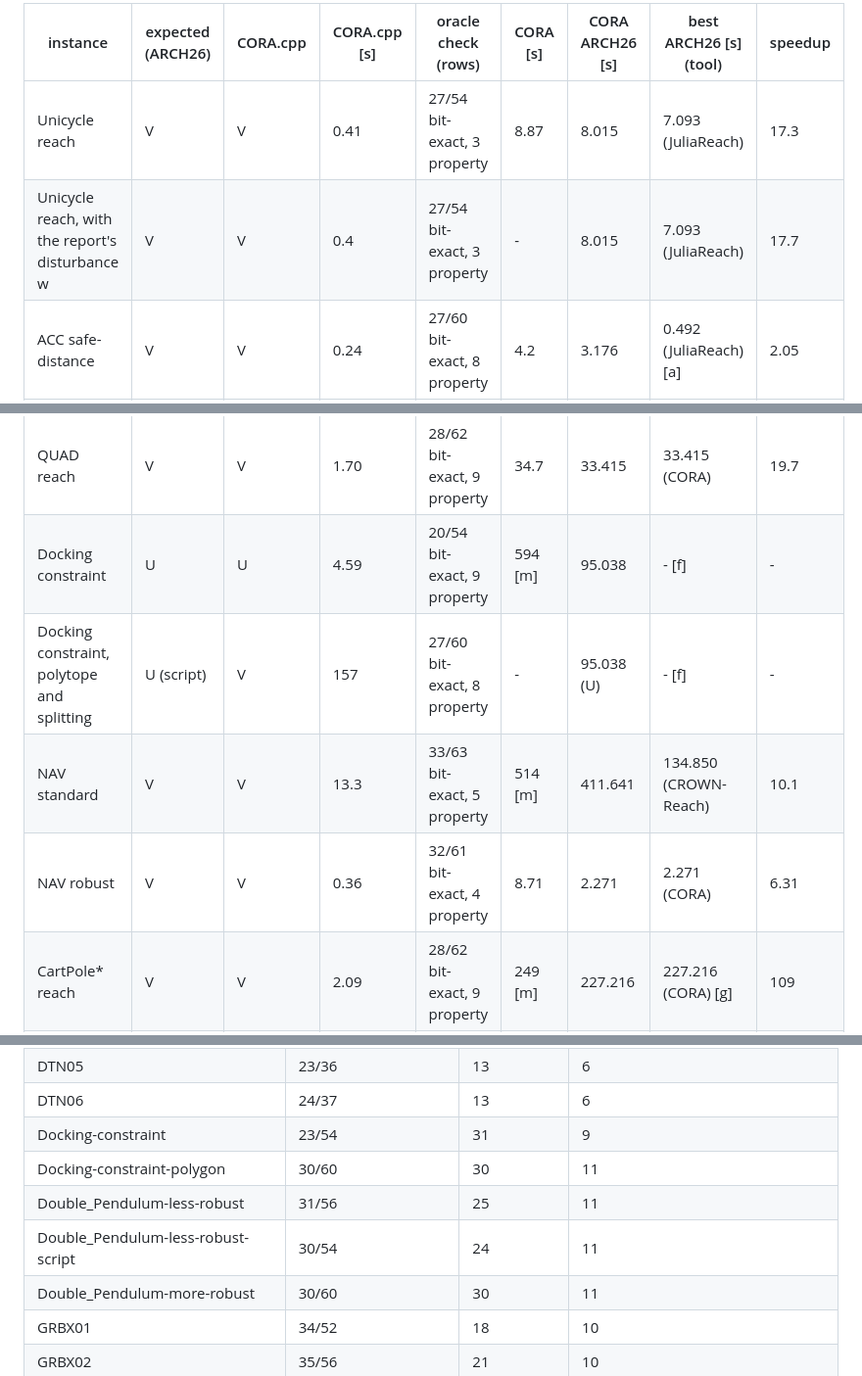
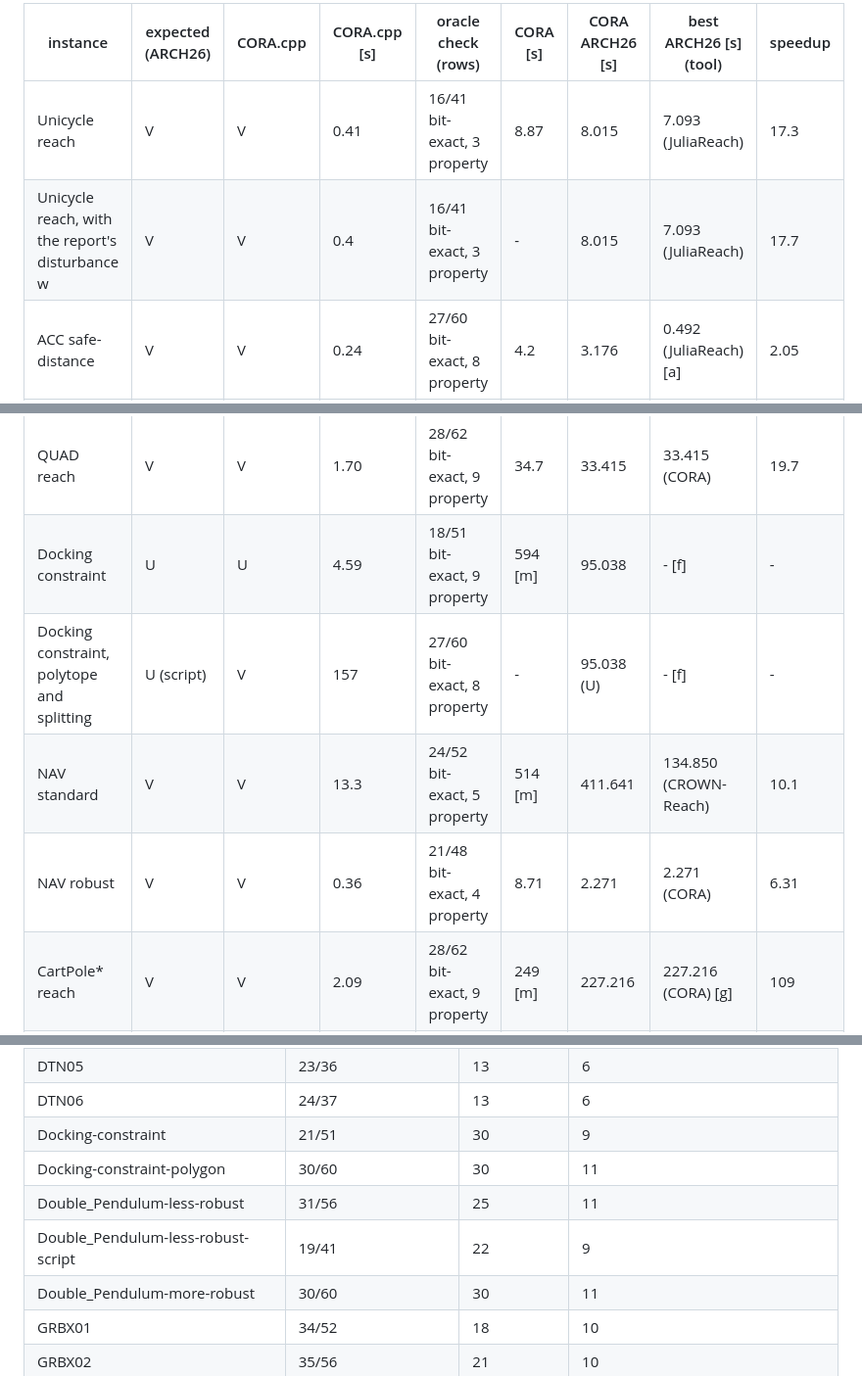
Before and after one commit to CORA-COMP/CORA.cpp, a Markdown page: examples/benchmarks/README.md, 3 parts joined by grey strips. Shown at 98% size. Rendered like a GitHub page.

```diff
--- a/examples/benchmarks/README.md
+++ b/examples/benchmarks/README.md
@@ -552,8 +552,8 @@ point does not verify, `U` is UNKNOWN, `V` VERIFIED.
 
 | instance | expected (ARCH26) | CORA.cpp | CORA.cpp [s] | oracle check (rows) | CORA [s] | CORA ARCH26 [s] | best ARCH26 [s] (tool) | speedup |
 | --- | --- | --- | --- | --- | --- | --- | --- | --- |
-| Unicycle reach | V | V | 0.41 | 27/54 bit-exact, 3 property | 8.87 | 8.015 | 7.093 (JuliaReach) | 17.3 |
-| Unicycle reach, with the report's disturbance w | V | V | 0.4 | 27/54 bit-exact, 3 property | - | 8.015 | 7.093 (JuliaReach) | 17.7 |
+| Unicycle reach | V | V | 0.41 | 16/41 bit-exact, 3 property | 8.87 | 8.015 | 7.093 (JuliaReach) | 17.3 |
+| Unicycle reach, with the report's disturbance w | V | V | 0.4 | 16/41 bit-exact, 3 property | - | 8.015 | 7.093 (JuliaReach) | 17.7 |
 | ACC safe-distance | V | V | 0.24 | 27/60 bit-exact, 8 property | 4.2 | 3.176 | 0.492 (JuliaReach) [a] | 2.05 |
 | TORA remain | V | V | 1.22 | 28/61 bit-exact, 8 property | 9.03 | 8.998 | 2.852 (CROWN-Reach) | 2.34 |
 | TORA reach-tanh | V | V | 0.15 | 27/60 bit-exact, 8 property | 2.28 | 2.356 | 0.115 (JuliaReach) [a] | 0.77 |
@@ -573,10 +573,10 @@ point does not verify, `U` is UNKNOWN, `V` VERIFIED.
 | VCAS worst-28.5 | F | F | 0.0010 | 0/10 bit-exact, 1 property | 0.047 | 0.032 | 0.032 (CORA) | 31.7 |
 | Attitude Control avoid | V | V | 0.42 | 27/62 bit-exact, 9 property | 5.71 | 5.226 | 5.226 (CORA) [c] | 12.4 |
 | QUAD reach | V | V | 1.70 | 28/62 bit-exact, 9 property | 34.7 | 33.415 | 33.415 (CORA) | 19.7 |
-| Docking constraint | U | U | 4.59 | 20/54 bit-exact, 9 property | 594 [m] | 95.038 | - [f] | - |
+| Docking constraint | U | U | 4.59 | 18/51 bit-exact, 9 property | 594 [m] | 95.038 | - [f] | - |
 | Docking constraint, polytope and splitting | U (script) | V | 157 | 27/60 bit-exact, 8 property | - | 95.038 (U) | - [f] | - |
-| NAV standard | V | V | 13.3 | 33/63 bit-exact, 5 property | 514 [m] | 411.641 | 134.850 (CROWN-Reach) | 10.1 |
-| NAV robust | V | V | 0.36 | 32/61 bit-exact, 4 property | 8.71 | 2.271 | 2.271 (CORA) | 6.31 |
+| NAV standard | V | V | 13.3 | 24/52 bit-exact, 5 property | 514 [m] | 411.641 | 134.850 (CROWN-Reach) | 10.1 |
+| NAV robust | V | V | 0.36 | 21/48 bit-exact, 4 property | 8.71 | 2.271 | 2.271 (CORA) | 6.31 |
 | CartPole* reach | V | V | 2.09 | 28/62 bit-exact, 9 property | 249 [m] | 227.216 | 227.216 (CORA) [g] | 109 |
 | CartPole reach, the report's set | - | V | 37 | 28/62 bit-exact, 9 property | - | - | - [g] | - |
 
@@ -817,10 +817,10 @@ of scope cannot be, and is left out of the denominator (`coverage/benchmarks.md`
 | DTN04 | 23/36 | 13 | 6 |
 | DTN05 | 23/36 | 13 | 6 |
 | DTN06 | 24/37 | 13 | 6 |
-| Docking-constraint | 23/54 | 31 | 9 |
+| Docking-constraint | 21/51 | 30 | 9 |
 | Docking-constraint-polygon | 30/60 | 30 | 11 |
 | Double_Pendulum-less-robust | 31/56 | 25 | 11 |
-| Double_Pendulum-less-robust-script | 30/54 | 24 | 11 |
+| Double_Pendulum-less-robust-script | 19/41 | 22 | 9 |
 | Double_Pendulum-more-robust | 30/60 | 30 | 11 |
 | GRBX01 | 34/52 | 18 | 10 |
 | GRBX02 | 35/56 | 21 | 10 |
```
Also changed, not shown: other parts of examples/benchmarks/README.md (+5 -5 lines).
